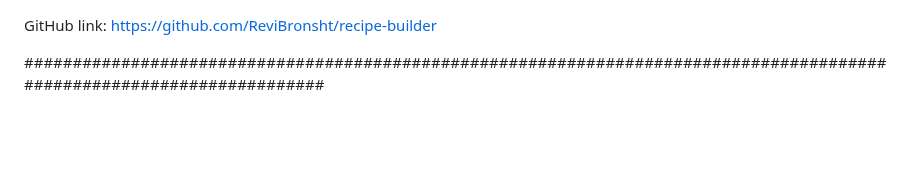
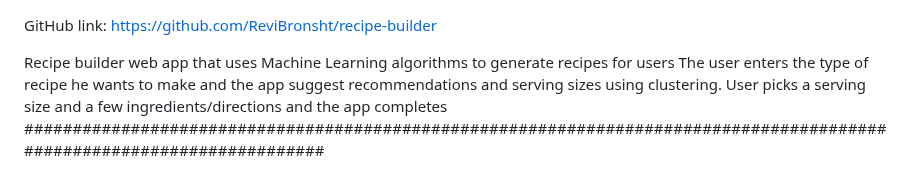
Before and after one commit to ReviBronsht/recipe-builder, a Markdown page: ReadMe.md, the part around the change. Drawn GitHub-style; blank space fills up the shorter version.

```diff
--- a/ReadMe.md
+++ b/ReadMe.md
@@ -1,5 +1,7 @@
 GitHub link: https://github.com/ReviBronsht/recipe-builder
 
+Recipe builder web app that uses Machine Learning algorithms to generate recipes for users
+The user enters the type of recipe he wants to make and the app suggest recommendations and serving sizes using clustering. User picks a serving size and a few ingredients/directions and the app completes
 ########################################################################################################################
 
 Machine Learning Algorithms: The app uses several algorithms. First, the user enters the type of recipe they'd like to make. Then a clustering algorithm runs to find unique recipes from that type (using cluster_centers). The clustering algorithm outputs suggestions for possible recipes and possible serving sizes. The user then picks a serving size and enters the first ingredients/directions. Then the recommendation algorithms run to generate a recipe according to the entered ingredients/directions, recipe type and serving size. Finally, a regression algorithm runs to rate the user's recipe
```
